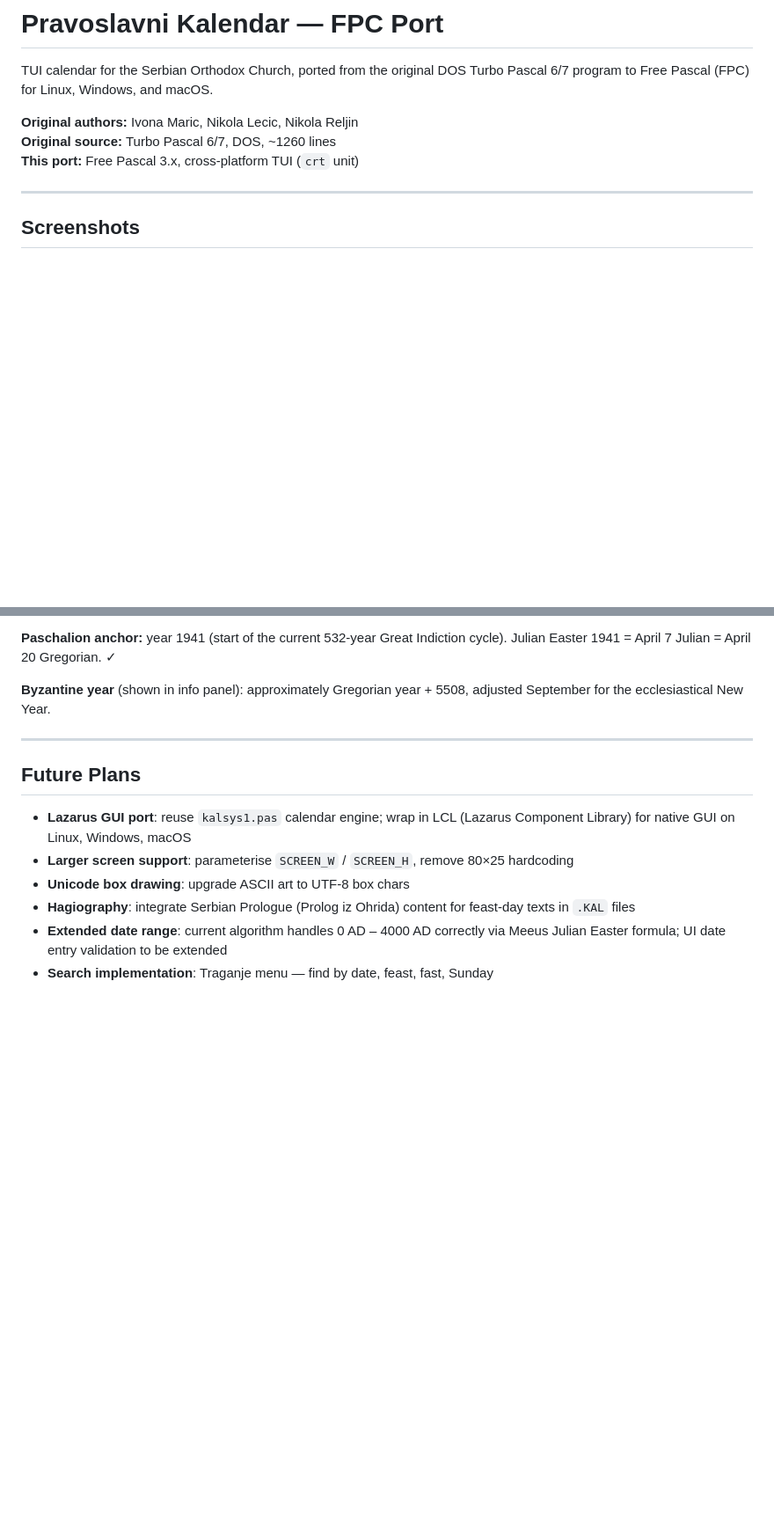
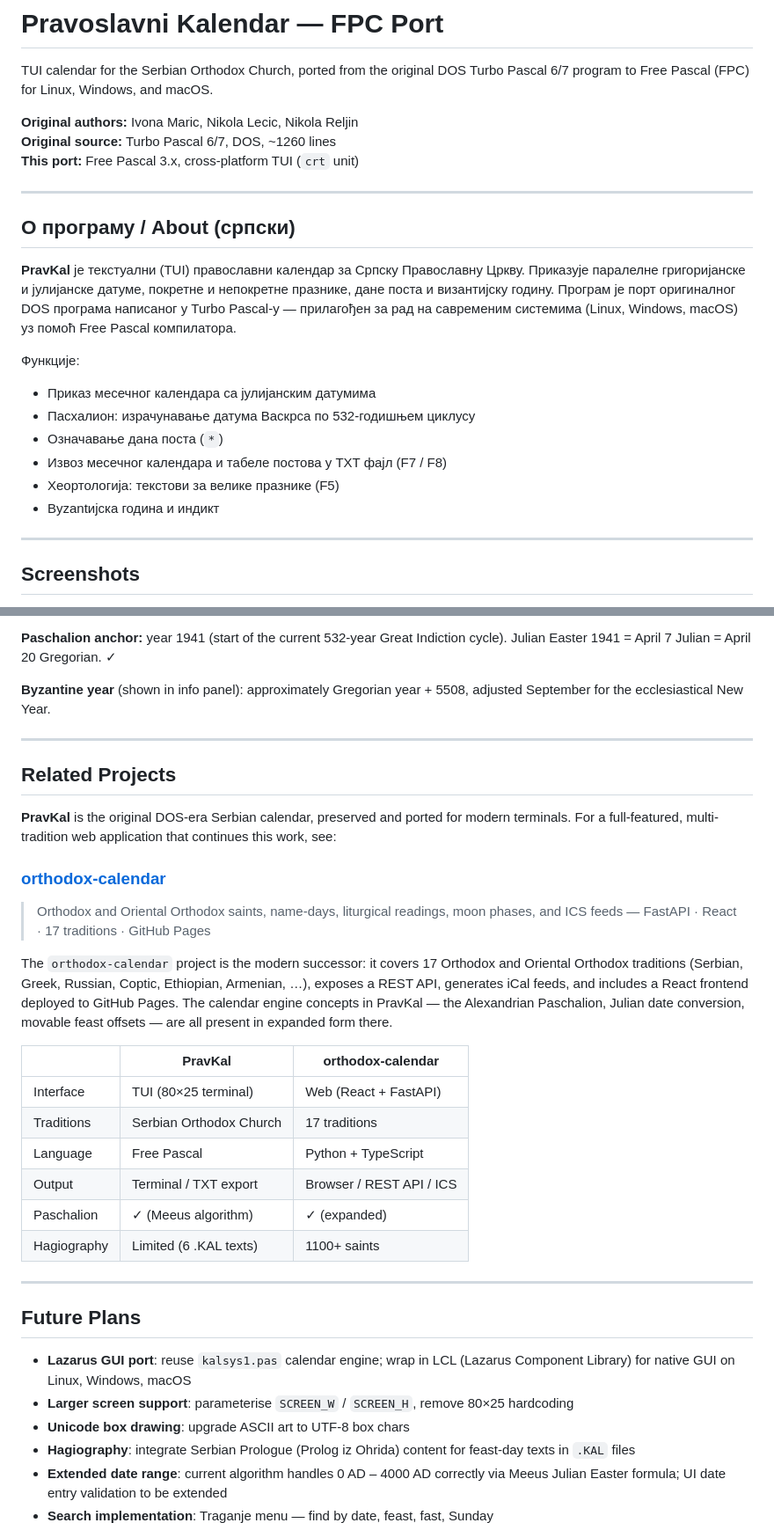
Before and after one commit to nikolareljin/PravKal, a Markdown page: README.md, 2 parts joined by grey strips. Shown at 88% size. Rendered like a GitHub page; blank space fills up the shorter version.

Commit message:
docs: add Serbian intro, cross-link to orthodox-calendar, fix F7/F8 entries

```diff
--- a/README.md
+++ b/README.md
@@ -6,6 +6,24 @@ Turbo Pascal 6/7 program to Free Pascal (FPC) for Linux, Windows, and macOS.
 **Original authors:** Ivona Maric, Nikola Lecic, Nikola Reljin
 **Original source:** Turbo Pascal 6/7, DOS, ~1260 lines
 **This port:** Free Pascal 3.x, cross-platform TUI (`crt` unit)
+
+---
+
+## О програму / About (српски)
+
+**PravKal** је текстуални (TUI) православни календар за Српску Православну Цркву.
+Прикaзује паралелне григоријанске и јулијанске датуме, покретне и непокретне
+празнике, дане поста и византијску годину. Програм је порт оригиналног DOS
+програма написаног у Turbo Pascal-у — прилагођен за рад на савременим
+системима (Linux, Windows, macOS) уз помоћ Free Pascal компилатора.
+
+Функције:
+- Приказ месечног календара са јулијанским датумима
+- Пасхалион: израчунавање датума Васкрса по 532-годишњем циклусу
+- Означавање дана поста (`*`)
+- Извоз месечног календара и табеле постова у TXT фајл (F7 / F8)
+- Хеортологија: текстови за велике празнике (F5)
+- Byzantијска година и индикт
 
 ---
 
@@ -200,6 +218,35 @@ adjusted September for the ecclesiastical New Year.
 
 ---
 
+## Related Projects
+
+**PravKal** is the original DOS-era Serbian calendar, preserved and ported for
+modern terminals. For a full-featured, multi-tradition web application that
+continues this work, see:
+
+### [orthodox-calendar](https://github.com/nikolareljin/orthodox-calendar)
+
+> Orthodox and Oriental Orthodox saints, name-days, liturgical readings, moon
+> phases, and ICS feeds — FastAPI · React · 17 traditions · GitHub Pages
+
+The `orthodox-calendar` project is the modern successor: it covers 17 Orthodox
+and Oriental Orthodox traditions (Serbian, Greek, Russian, Coptic, Ethiopian,
+Armenian, …), exposes a REST API, generates iCal feeds, and includes a React
+frontend deployed to GitHub Pages. The calendar engine concepts in PravKal —
+the Alexandrian Paschalion, Julian date conversion, movable feast offsets —
+are all present in expanded form there.
+
+| | PravKal | orthodox-calendar |
+|---|---|---|
+| Interface | TUI (80×25 terminal) | Web (React + FastAPI) |
+| Traditions | Serbian Orthodox Church | 17 traditions |
+| Language | Free Pascal | Python + TypeScript |
+| Output | Terminal / TXT export | Browser / REST API / ICS |
+| Paschalion | ✓ (Meeus algorithm) | ✓ (expanded) |
+| Hagiography | Limited (6 .KAL texts) | 1100+ saints |
+
+---
+
 ## Future Plans
 
 - **Lazarus GUI port**: reuse `kalsys1.pas` calendar engine; wrap in
```
Also changed, not shown: other parts of README.md (+4 -4 lines), docs/ARCHITECTURE.md (+5 -0 lines).
